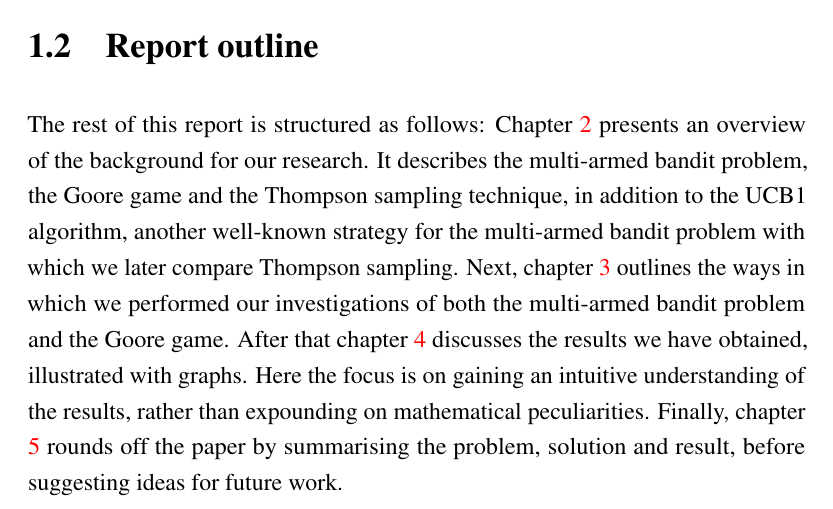
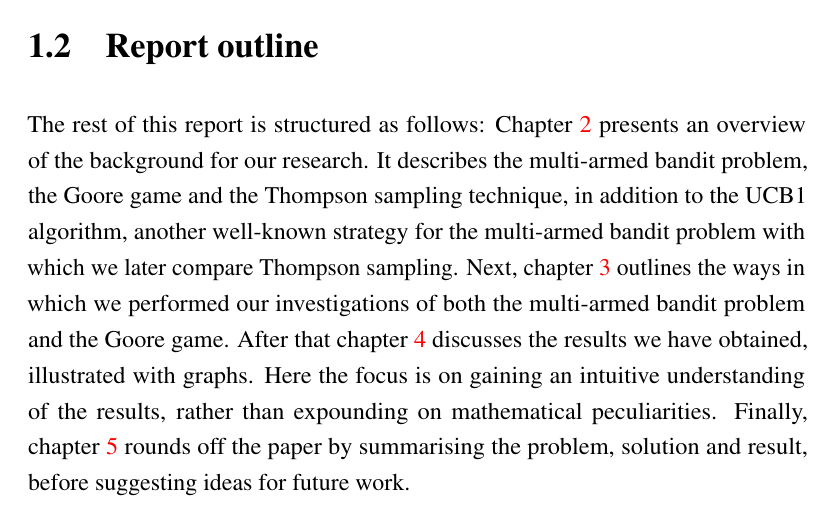
Before and after one commit to zkf/noisy, a LaTeX document (report/report.tex, which reads report/introduction.tex): part of page 9 of 29, cut so that both start at the same text. Compiled offline with pdfLaTeX.

Commit message:
use protected spaces

```diff
--- a/report/introduction.tex
+++ b/report/introduction.tex
@@ -20,9 +20,9 @@ As time passes resources are redistributed as it becomes more apparent which pro
 In addition, multi-armed bandit approaches have been used in clinical trials, to solve scheduling problems in networks, in online advertising, news article selection and wireless networks \cite{Granmo07, Glimsdal12}.
 
 \section{Report outline}
-The rest of this report is structured as follows: Chapter \ref{ch:background} presents an overview of the background for our research.
+The rest of this report is structured as follows: Chapter~\ref{ch:background} presents an overview of the background for our research.
 It describes the multi-armed bandit problem, the Goore game and the Thompson sampling technique, in addition to the UCB1 algorithm, another well-known strategy for the multi-armed bandit problem with which we later compare Thompson sampling.
-Next, chapter \ref{ch:solution} outlines the ways in which we performed our investigations of both the multi-armed bandit problem and the Goore game.
-After that chapter \ref{ch:results} discusses the results we have obtained, illustrated with graphs.
+Next, chapter~\ref{ch:solution} outlines the ways in which we performed our investigations of both the multi-armed bandit problem and the Goore game.
+After that chapter~\ref{ch:results} discusses the results we have obtained, illustrated with graphs.
 Here the focus is on gaining an intuitive understanding of the results, rather than expounding on mathematical peculiarities.
-Finally, chapter \ref{ch:conclusion} rounds off the paper by summarising the problem, solution and result, before suggesting ideas for future work.
+Finally, chapter~\ref{ch:conclusion} rounds off the paper by summarising the problem, solution and result, before suggesting ideas for future work.
```
